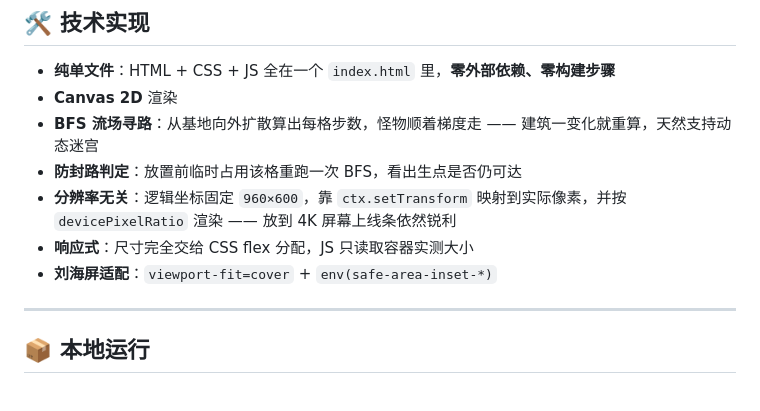
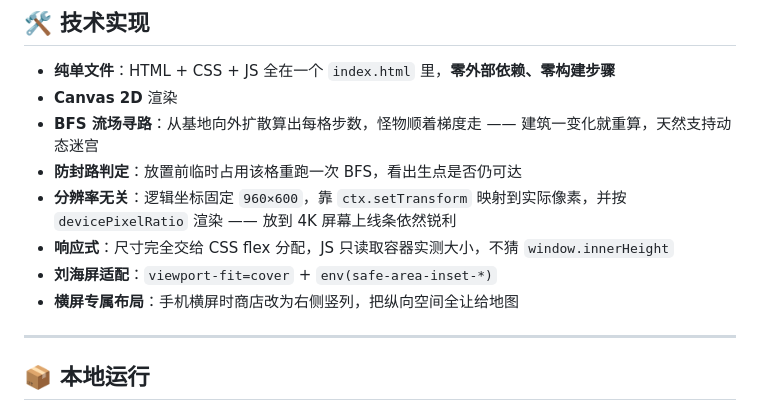
Before and after one commit to jlun0854-sys/tower-defense-demo, a Markdown page: README.md, the part around one of its changes. GitHub-like rendering.

```diff
--- a/README.md
+++ b/README.md
@@ -105,8 +157,9 @@
 - **BFS 流场寻路**：从基地向外扩散算出每格步数，怪物顺着梯度走 —— 建筑一变化就重算，天然支持动态迷宫
 - **防封路判定**：放置前临时占用该格重跑一次 BFS，看出生点是否仍可达
 - **分辨率无关**：逻辑坐标固定 `960×600`，靠 `ctx.setTransform` 映射到实际像素，并按 `devicePixelRatio` 渲染 —— 放到 4K 屏幕上线条依然锐利
-- **响应式**：尺寸完全交给 CSS flex 分配，JS 只读取容器实测大小
+- **响应式**：尺寸完全交给 CSS flex 分配，JS 只读取容器实测大小，不猜 `window.innerHeight`
 - **刘海屏适配**：`viewport-fit=cover` + `env(safe-area-inset-*)`
+- **横屏专属布局**：手机横屏时商店改为右侧竖列，把纵向空间全让给地图
 
 ---
 
```
Also changed, not shown: other parts of README.md (+78 -26 lines).
